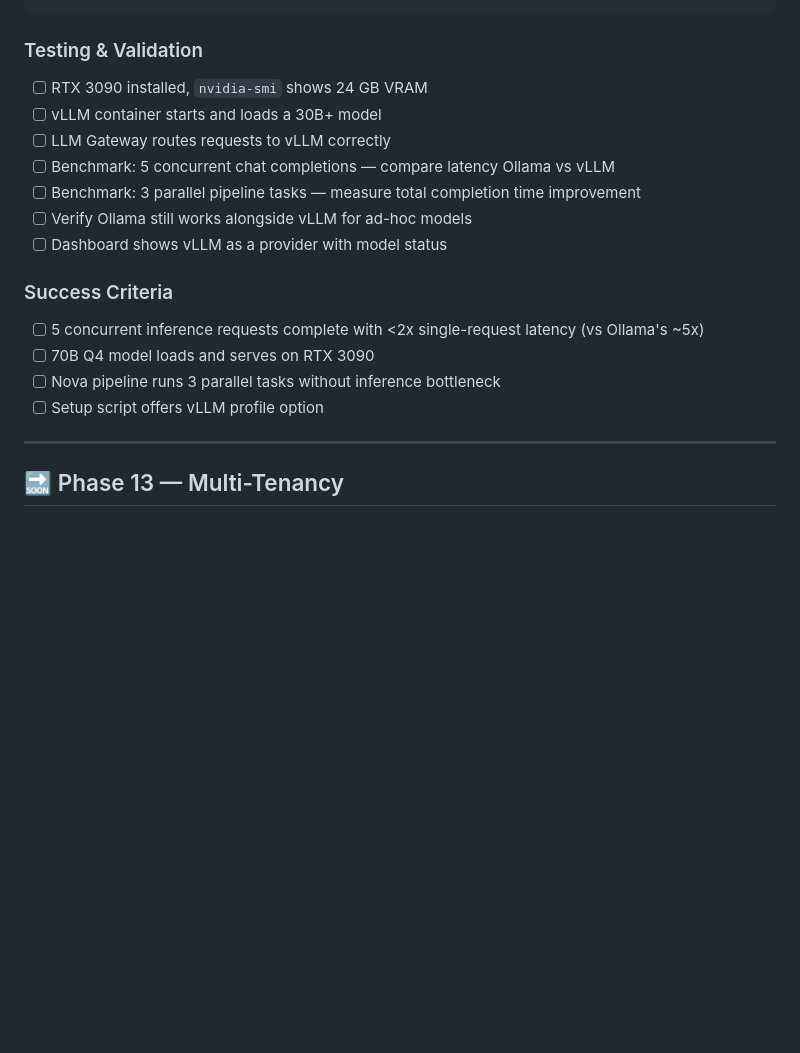
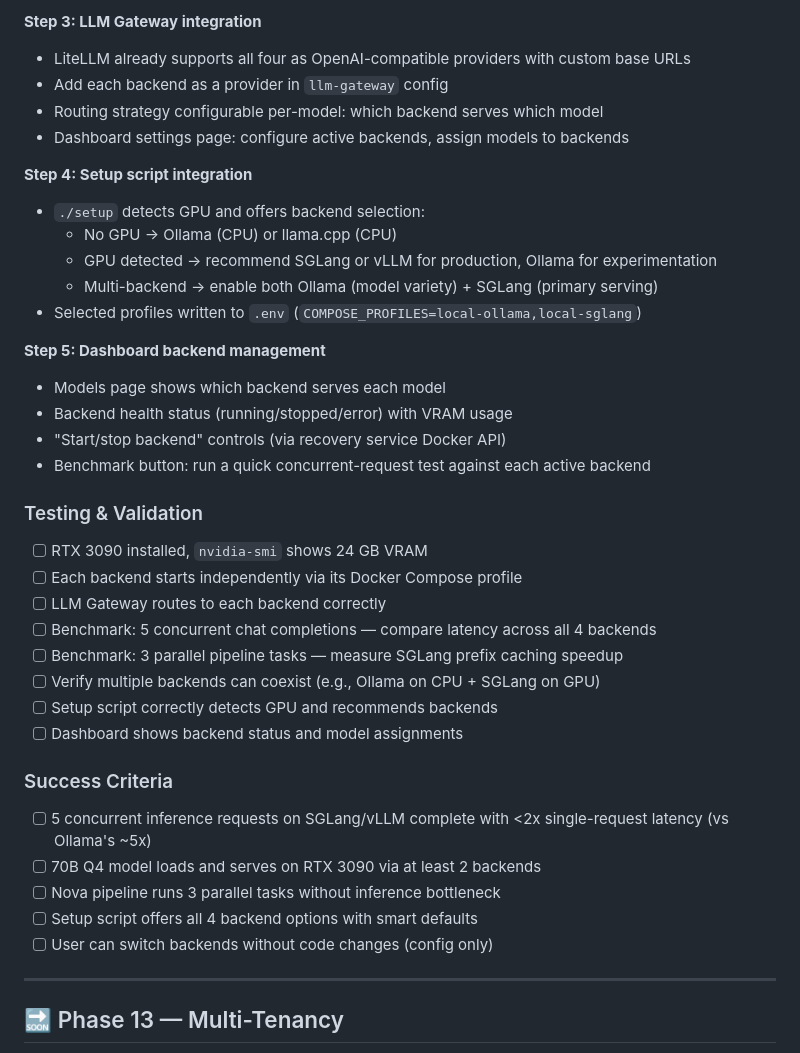
Before and after one commit to arialabs/nova, a Markdown page: docs/roadmap.md, the part around one of its changes. Drawn GitHub-style; blank space fills up the shorter version.

```diff
--- a/docs/roadmap.md
+++ b/docs/roadmap.md
@@ -2118,20 +2158,40 @@ vllm:
+**Step 3: LLM Gateway integration**
+- LiteLLM already supports all four as OpenAI-compatible providers with custom base URLs
+- Add each backend as a provider in `llm-gateway` config
+- Routing strategy configurable per-model: which backend serves which model
+- Dashboard settings page: configure active backends, assign models to backends
+
+**Step 4: Setup script integration**
+- `./setup` detects GPU and offers backend selection:
+  - No GPU → Ollama (CPU) or llama.cpp (CPU)
+  - GPU detected → recommend SGLang or vLLM for production, Ollama for experimentation
+  - Multi-backend → enable both Ollama (model variety) + SGLang (primary serving)
+- Selected profiles written to `.env` (`COMPOSE_PROFILES=local-ollama,local-sglang`)
+
+**Step 5: Dashboard backend management**
+- Models page shows which backend serves each model
+- Backend health status (running/stopped/error) with VRAM usage
+- "Start/stop backend" controls (via recovery service Docker API)
+- Benchmark button: run a quick concurrent-request test against each active backend
 
 ### Testing & Validation
 
 - [ ] RTX 3090 installed, `nvidia-smi` shows 24 GB VRAM
-- [ ] vLLM container starts and loads a 30B+ model
-- [ ] LLM Gateway routes requests to vLLM correctly
-- [ ] Benchmark: 5 concurrent chat completions — compare latency Ollama vs vLLM
-- [ ] Benchmark: 3 parallel pipeline tasks — measure total completion time improvement
-- [ ] Verify Ollama still works alongside vLLM for ad-hoc models
-- [ ] Dashboard shows vLLM as a provider with model status
+- [ ] Each backend starts independently via its Docker Compose profile
+- [ ] LLM Gateway routes to each backend correctly
+- [ ] Benchmark: 5 concurrent chat completions — compare latency across all 4 backends
+- [ ] Benchmark: 3 parallel pipeline tasks — measure SGLang prefix caching speedup
+- [ ] Verify multiple backends can coexist (e.g., Ollama on CPU + SGLang on GPU)
+- [ ] Setup script correctly detects GPU and recommends backends
+- [ ] Dashboard shows backend status and model assignments
 
 ### Success Criteria
 
-- [ ] 5 concurrent inference requests complete with <2x single-request latency (vs Ollama's ~5x)
-- [ ] 70B Q4 model loads and serves on RTX 3090
+- [ ] 5 concurrent inference requests on SGLang/vLLM complete with <2x single-request latency (vs Ollama's ~5x)
+- [ ] 70B Q4 model loads and serves on RTX 3090 via at least 2 backends
 - [ ] Nova pipeline runs 3 parallel tasks without inference bottleneck
-- [ ] Setup script offers vLLM profile option
+- [ ] Setup script offers all 4 backend options with smart defaults
+- [ ] User can switch backends without code changes (config only)
 
 ---
 
```
Also changed, not shown: other parts of docs/roadmap.md (+95 -55 lines).
